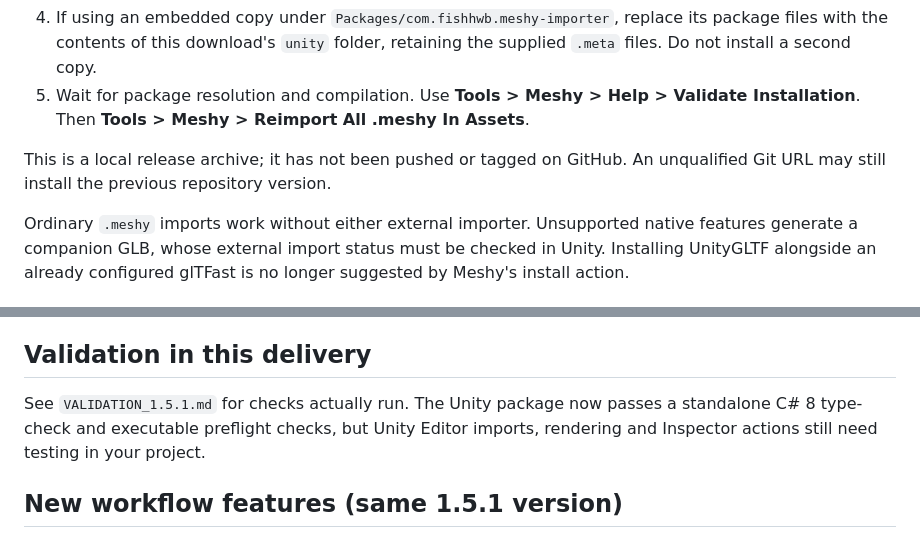
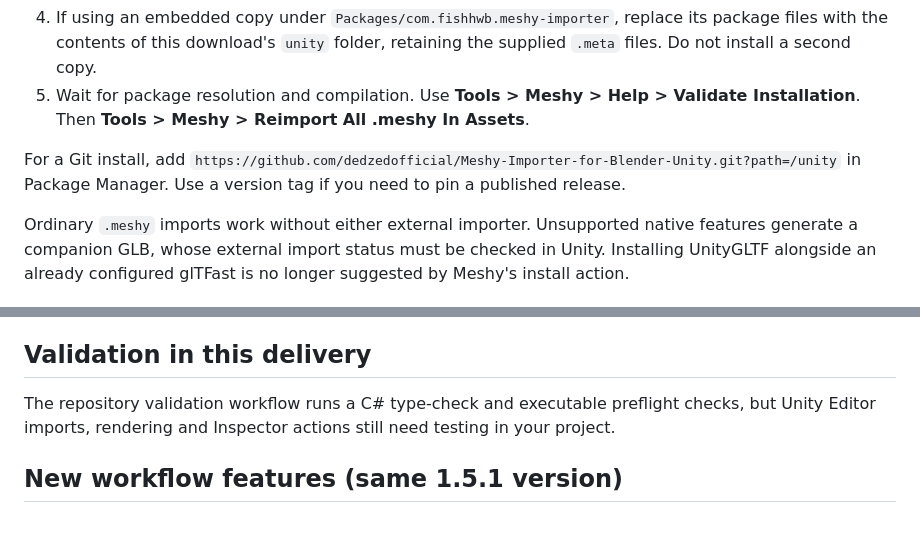
Before and after one commit to dedzedofficial/Meshy-Importer-for-Blender-Unity, a Markdown page: UPGRADE_1.5.1.md, 2 parts joined by grey strips. GitHub-like rendering.

Commit message:
Remove stale delivery references

```diff
--- a/UPGRADE_1.5.1.md
+++ b/UPGRADE_1.5.1.md
@@ -76,8 +76,7 @@ project's `Packages` folder. Reopening Unity will restore the old configuration
 5. Wait for package resolution and compilation. Use **Tools > Meshy > Help >
    Validate Installation**. Then **Tools > Meshy > Reimport All .meshy In Assets**.
 
-This is a local release archive; it has not been pushed or tagged on GitHub. An
-unqualified Git URL may still install the previous repository version.
+For a Git install, add `https://github.com/dedzedofficial/Meshy-Importer-for-Blender-Unity.git?path=/unity` in Package Manager. Use a version tag if you need to pin a published release.
 
 Ordinary `.meshy` imports work without either external importer. Unsupported native
 features generate a companion GLB, whose external import status must be checked in
@@ -100,9 +99,9 @@ suggested by Meshy's install action.
 
 ## Validation in this delivery
 
-See `VALIDATION_1.5.1.md` for checks actually run. The Unity package now passes a
-standalone C# 8 type-check and executable preflight checks, but Unity Editor imports,
-rendering and Inspector actions still need testing in your project.
+The repository validation workflow runs a C# type-check and executable preflight
+checks, but Unity Editor imports, rendering and Inspector actions still need
+testing in your project.
 
 ## New workflow features (same 1.5.1 version)
 
```
